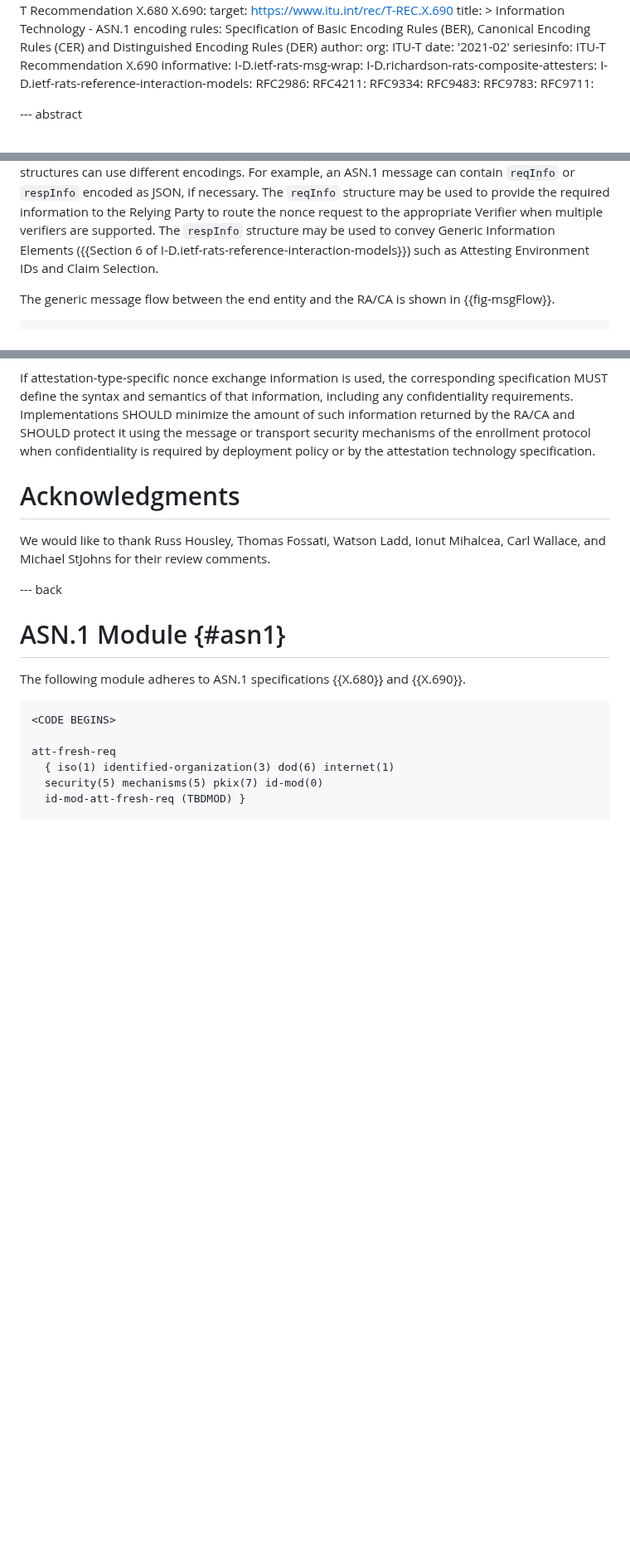
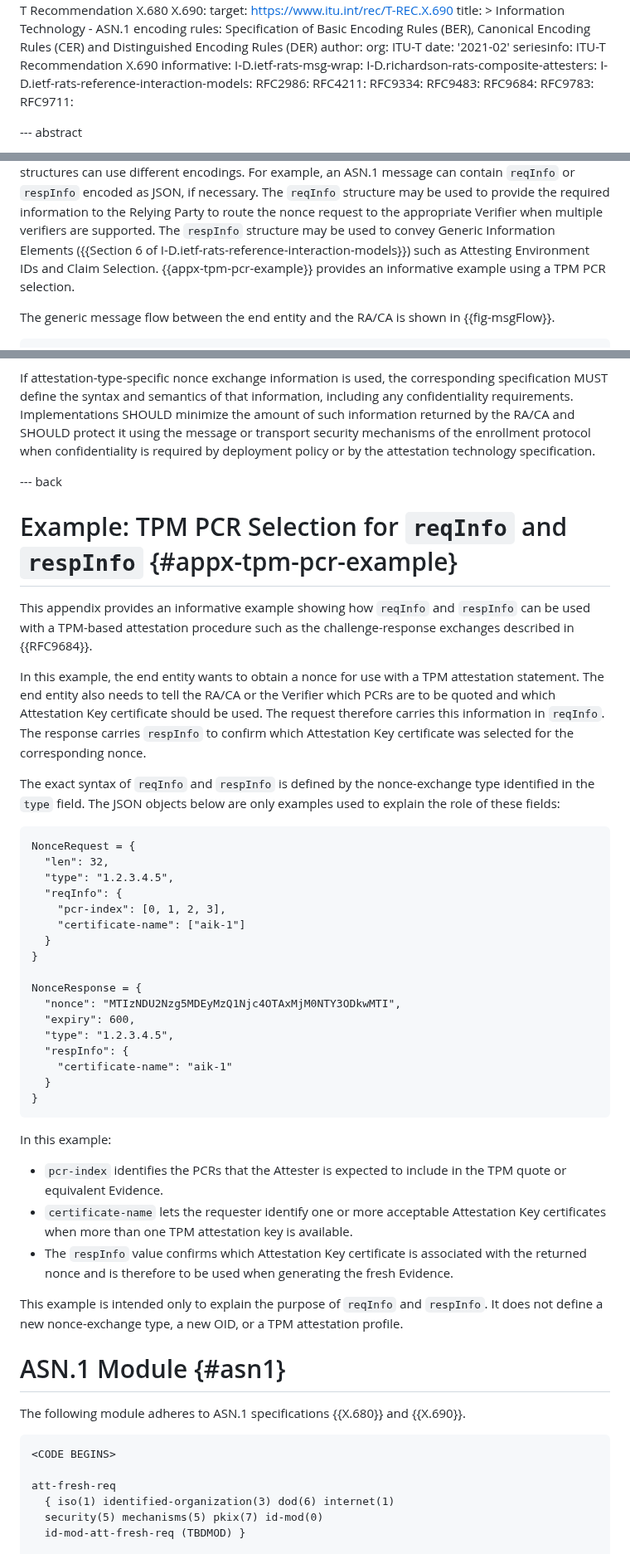
Before and after one commit to lamps-wg/lamps-attestation-freshness, a Markdown page: draft-ietf-lamps-attestation-freshness.md, 3 parts joined by grey strips. Shown at 83% size. Drawn GitHub-style; blank space fills up the shorter version.

Commit message:
Added example

```diff
--- a/draft-ietf-lamps-attestation-freshness.md
+++ b/draft-ietf-lamps-attestation-freshness.md
@@ -106,6 +106,7 @@ informative:
   RFC4211:
   RFC9334:
   RFC9483:
+  RFC9684:
   RFC9783:
   RFC9711:
 
@@ -215,7 +216,8 @@ provide the required information to the Relying Party to route the nonce request
 to the appropriate Verifier when multiple verifiers are supported. The `respInfo`
 structure may be used to convey Generic Information Elements
 ({{Section 6 of I-D.ietf-rats-reference-interaction-models}}) such as Attesting
-Environment IDs and Claim Selection.
+Environment IDs and Claim Selection. {{appx-tpm-pcr-example}} provides an
+informative example using a TPM PCR selection.
 
 The generic message flow between the end entity and the RA/CA is shown in
 {{fig-msgFlow}}.
@@ -934,12 +936,59 @@ SHOULD protect it using the message or transport security mechanisms of
 the enrollment protocol when confidentiality is required by deployment
 policy or by the attestation technology specification.
 
-# Acknowledgments
+--- back
 
-We would like to thank Russ Housley, Thomas Fossati, Watson Ladd, Ionut Mihalcea,
-Carl Wallace, and Michael StJohns for their review comments.
+# Example: TPM PCR Selection for `reqInfo` and `respInfo` {#appx-tpm-pcr-example}
 
---- back
+This appendix provides an informative example showing how `reqInfo` and
+`respInfo` can be used with a TPM-based attestation procedure such as the
+challenge-response exchanges described in {{RFC9684}}.
+
+In this example, the end entity wants to obtain a nonce for use with a TPM
+attestation statement. The end entity also needs to tell the RA/CA or the
+Verifier which PCRs are to be quoted and which Attestation Key certificate
+should be used. The request therefore carries this information in `reqInfo`.
+The response carries `respInfo` to confirm which Attestation Key certificate was
+selected for the corresponding nonce.
+
+The exact syntax of `reqInfo` and `respInfo` is defined by the nonce-exchange
+type identified in the `type` field. The JSON objects below are only examples
+used to explain the role of these fields:
+
+~~~
+NonceRequest = {
+  "len": 32,
+  "type": "1.2.3.4.5",
+  "reqInfo": {
+    "pcr-index": [0, 1, 2, 3],
+    "certificate-name": ["aik-1"]
+  }
+}
+
+NonceResponse = {
+  "nonce": "MTIzNDU2Nzg5MDEyMzQ1Njc4OTAxMjM0NTY3ODkwMTI",
+  "expiry": 600,
+  "type": "1.2.3.4.5",
+  "respInfo": {
+    "certificate-name": "aik-1"
+  }
+}
+~~~
+
+In this example:
+
+- `pcr-index` identifies the PCRs that the Attester is expected to include in
+  the TPM quote or equivalent Evidence.
+- `certificate-name` lets the requester identify one or more acceptable
+  Attestation Key certificates when more than one TPM attestation key is
+  available.
+- The `respInfo` value confirms which Attestation Key certificate is associated
+  with the returned nonce and is therefore to be used when generating the fresh
+  Evidence.
+
+This example is intended only to explain the purpose of `reqInfo` and
+`respInfo`. It does not define a new nonce-exchange type, a new OID, or a TPM
+attestation profile.
 
 # ASN.1 Module {#asn1}
 
```
Also changed, not shown: other parts of draft-ietf-lamps-attestation-freshness.md (+6 -0 lines).
